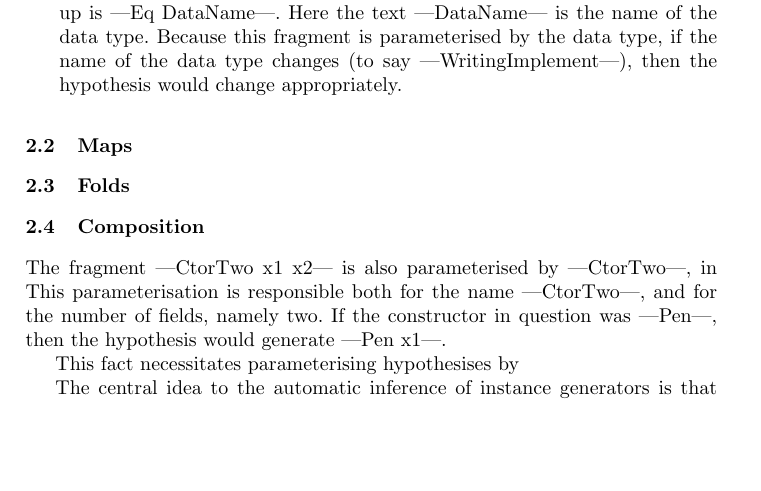
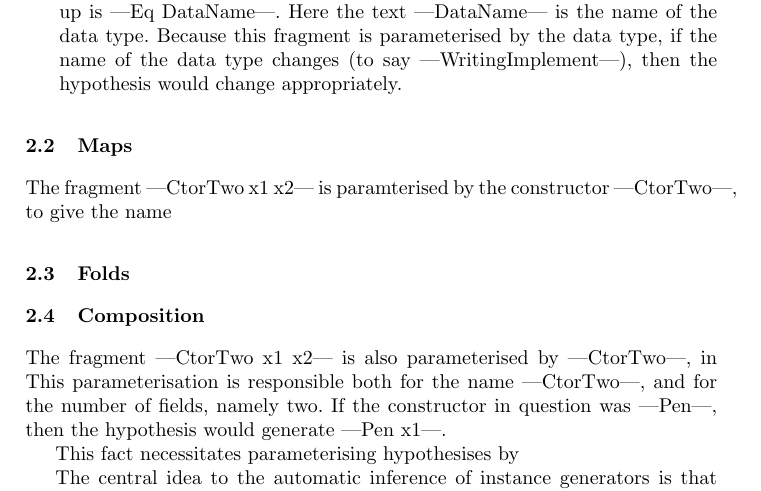
Before and after one commit to ndmitchell/derive, a LaTeX thesis (yds2007/derive.tex): part of page 3 of 8, cut so that both start at the same text, the shorter picture padded with empty space. Compiled offline with pdfLaTeX.

Commit message:
Minor changes to the paper

```diff
--- a/yds2007/derive.tex
+++ b/yds2007/derive.tex
@@ -129,6 +129,11 @@ We allow a fragment of the implementation to be parameterised by several types.
 \end{description}
 
 \subsection{Maps}
+
+
+
+
+The fragment |CtorTwo x1 x2| is paramterised by the constructor |CtorTwo|, to give the name
 
 \subsection{Folds}
 
```
